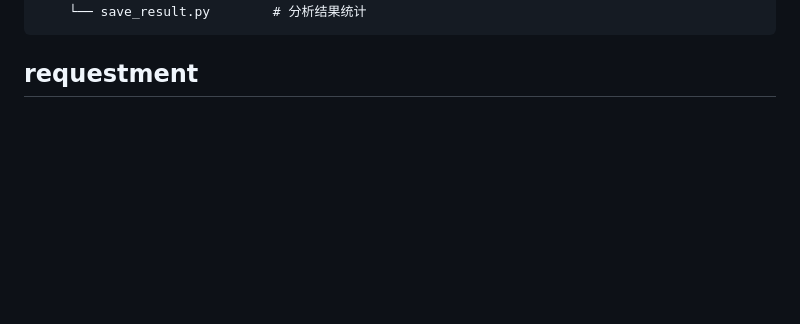
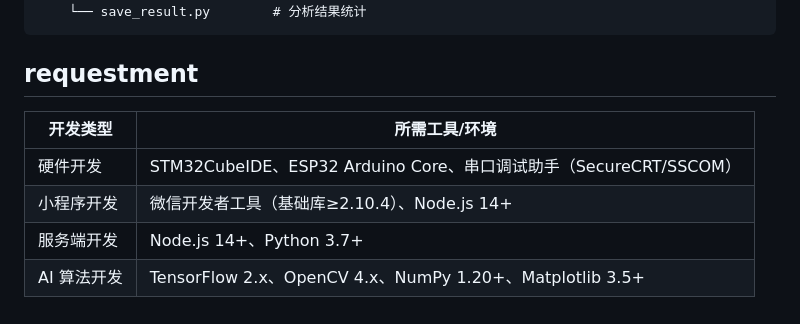
Before and after one commit to flyinghello/Intelligent-Chronic-Wound-Treatment-System, a Markdown page: README.md, the part around the change. Rendered like a GitHub page; blank space fills up the shorter version.

Commit message:
Add requirements section to README.md

````diff
--- a/README.md
+++ b/README.md
@@ -69,3 +69,9 @@
     └── save_result.py        # 分析结果统计
 ```
 ## requestment
+| 开发类型       | 所需工具/环境                                   |
+|----------------|------------------------------------------------|
+| 硬件开发       | STM32CubeIDE、ESP32 Arduino Core、串口调试助手（SecureCRT/SSCOM） |
+| 小程序开发     | 微信开发者工具（基础库≥2.10.4）、Node.js 14+    |
+| 服务端开发     | Node.js 14+、Python 3.7+                        |
+| AI 算法开发    | TensorFlow 2.x、OpenCV 4.x、NumPy 1.20+、Matplotlib 3.5+ |
````
